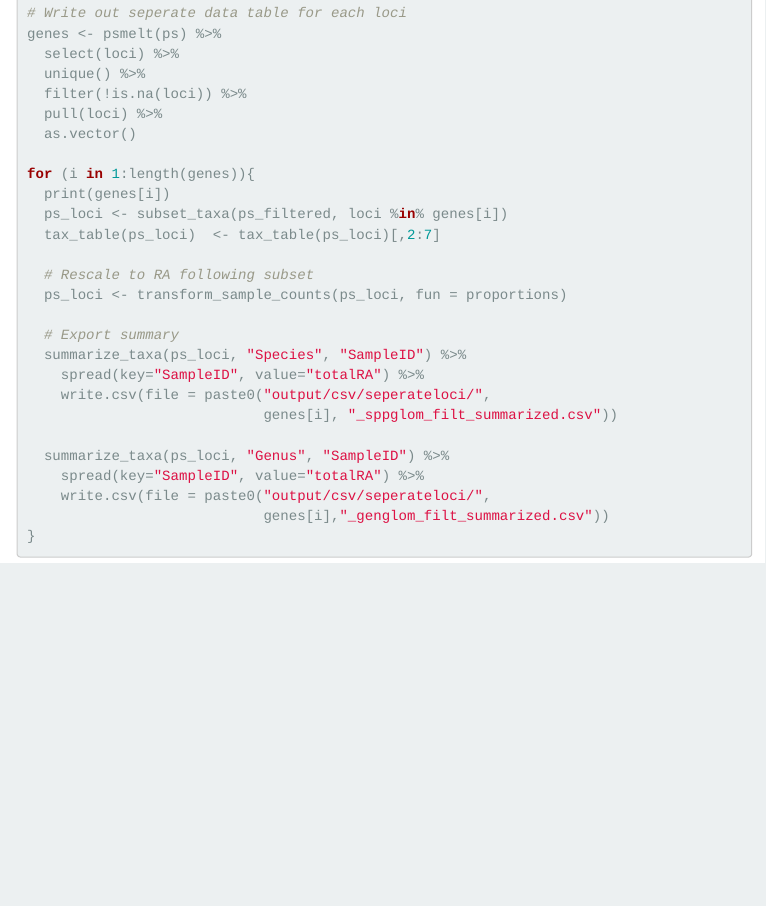
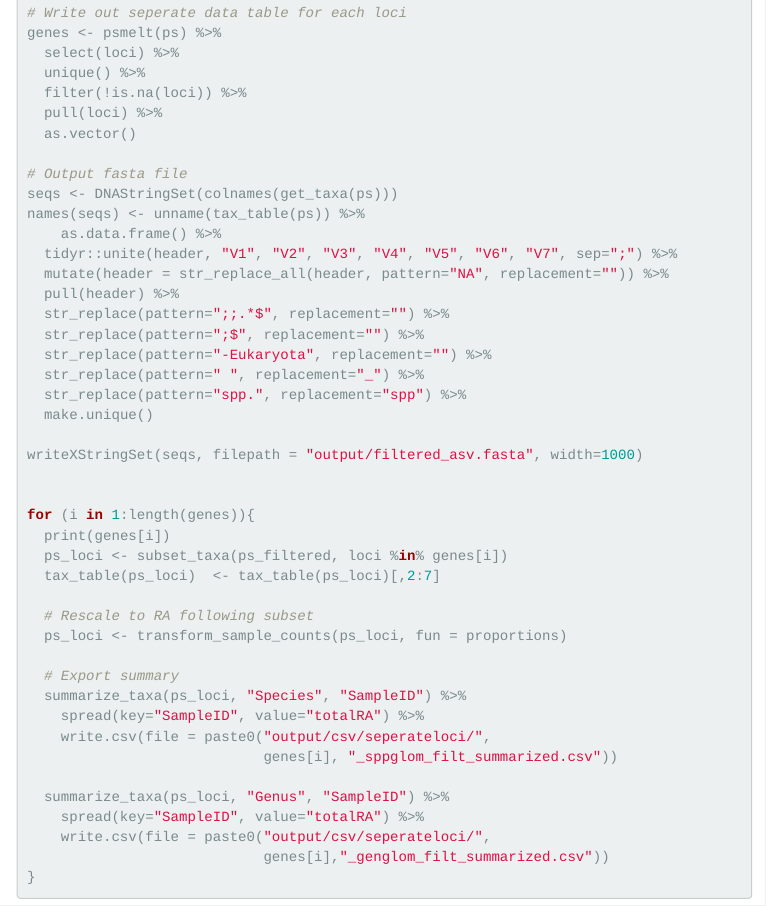
Before and after one commit to alexpiper/HemipteraMetabarcodingMS, an R Markdown document (hemiptera_metabarcoding.Rmd): the page in a window 1100 px wide, from 10570 px down before the commit and from 10470 px down after it, so that both start at the same text. The pictures show the output file hemiptera_metabarcoding.html that the author committed with the source, opened offline; menus at the side of the page are left out.

Commit message:
Added fasta of ASV's

```diff
--- a/hemiptera_metabarcoding.Rmd
+++ b/hemiptera_metabarcoding.Rmd
@@ -4,7 +4,6 @@ subtitle: "Reproducible workflow"
 author: "J. Batovska, A.M. Piper, I. Valenzuela, J.P. Cunningham & M.J. Blacket"
 date: "2019/11/28"
 output:
-  pdf_document: default
   html_document:
     highlighter: null
     theme: "flatly"
@@ -14,6 +13,7 @@ output:
       collapsed: false
       smooth_scroll: true
     df_print: paged
+  pdf_document: default
 editor_options:
   chunk_output_type: console
 ---
@@ -518,6 +518,23 @@ genes <- psmelt(ps) %>%
   filter(!is.na(loci)) %>%
   pull(loci) %>%
   as.vector()
+
+# Output fasta file
+seqs <- DNAStringSet(colnames(get_taxa(ps)))
+names(seqs) <- unname(tax_table(ps)) %>%
+    as.data.frame() %>%
+  tidyr::unite(header, "V1", "V2", "V3", "V4", "V5", "V6", "V7", sep=";") %>%
+  mutate(header = str_replace_all(header, pattern="NA", replacement="")) %>%
+  pull(header) %>%
+  str_replace(pattern=";;.*$", replacement="") %>%
+  str_replace(pattern=";$", replacement="") %>%
+  str_replace(pattern="-Eukaryota", replacement="") %>%
+  str_replace(pattern=" ", replacement="_") %>%
+  str_replace(pattern="spp.", replacement="spp") %>%
+  make.unique()
+
+writeXStringSet(seqs, filepath = "output/filtered_asv.fasta", width=1000)
+
 
 for (i in 1:length(genes)){
   print(genes[i])
```
Also changed, not shown: database_builder.Rmd (+1 -1 lines), database_builder.html, hemiptera_metabarcoding.html, hemiptera_metabarcoding.pdf, scripts/helper_functions.R (line endings or trailing spaces), 1 other file.
